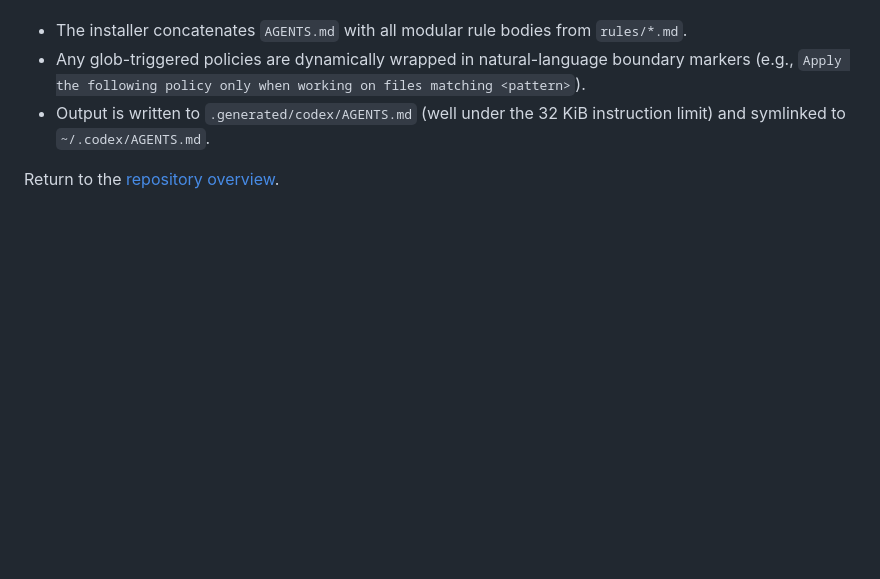
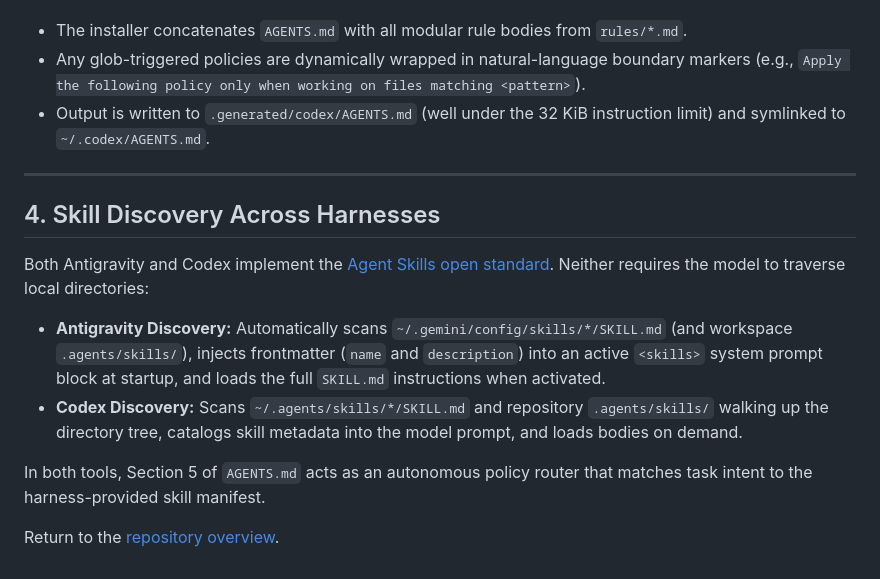
Before and after one commit to kanad13/coherent-output, a Markdown page: adapters/README.md, the part around the change. Rendered like a GitHub page; blank space fills up the shorter version.

```diff
--- a/adapters/README.md
+++ b/adapters/README.md
@@ -41,4 +41,15 @@ To ensure complete policy enforcement in Codex:
 - Any glob-triggered policies are dynamically wrapped in natural-language boundary markers (e.g., `Apply the following policy only when working on files matching <pattern>`).
 - Output is written to `.generated/codex/AGENTS.md` (well under the 32 KiB instruction limit) and symlinked to `~/.codex/AGENTS.md`.
 
+---
+
+## 4. Skill Discovery Across Harnesses
+
+Both Antigravity and Codex implement the [Agent Skills open standard](../skills/README.md). Neither requires the model to traverse local directories:
+
+- **Antigravity Discovery:** Automatically scans `~/.gemini/config/skills/*/SKILL.md` (and workspace `.agents/skills/`), injects frontmatter (`name` and `description`) into an active `<skills>` system prompt block at startup, and loads the full `SKILL.md` instructions when activated.
+- **Codex Discovery:** Scans `~/.agents/skills/*/SKILL.md` and repository `.agents/skills/` walking up the directory tree, catalogs skill metadata into the model prompt, and loads bodies on demand.
+
+In both tools, Section 5 of `AGENTS.md` acts as an autonomous policy router that matches task intent to the harness-provided skill manifest.
+
 Return to the [repository overview](../README.md).
```
Also changed, not shown: README.md (+6 -4 lines), skills/README.md (added, +145 -0 lines).
